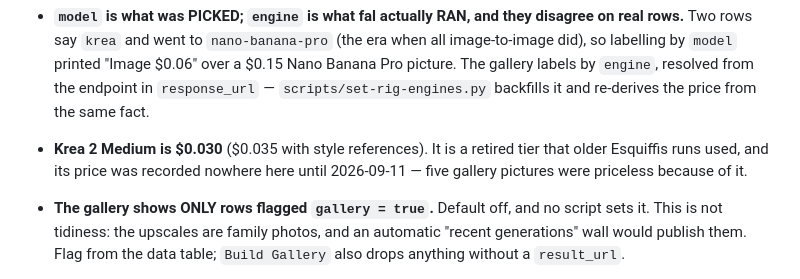
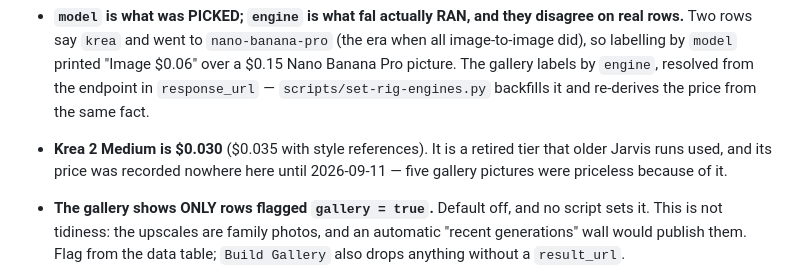
Before and after one commit to hectorfsv/render-rig, a Markdown page: README.md, the part around the change. Rendered like a GitHub page.

Commit message:
README: Esquiffis is Jarvis now
Co-Authored-By: Claude Opus 5 <noreply@anthropic.com>

```diff
--- a/README.md
+++ b/README.md
@@ -313,7 +313,7 @@ the lip. **Landscape** splits side by side.
   from the endpoint in `response_url` — `scripts/set-rig-engines.py` backfills it
   and re-derives the price from the same fact.
 - **Krea 2 Medium is $0.030** ($0.035 with style references). It is a retired
-  tier that older Esquiffis runs used, and its price was recorded nowhere here
+  tier that older Jarvis runs used, and its price was recorded nowhere here
   until 2026-09-11 — five gallery pictures were priceless because of it.
 - **The gallery shows ONLY rows flagged `gallery = true`.** Default off, and no
   script sets it. This is not tidiness: the upscales are family photos, and an
```
